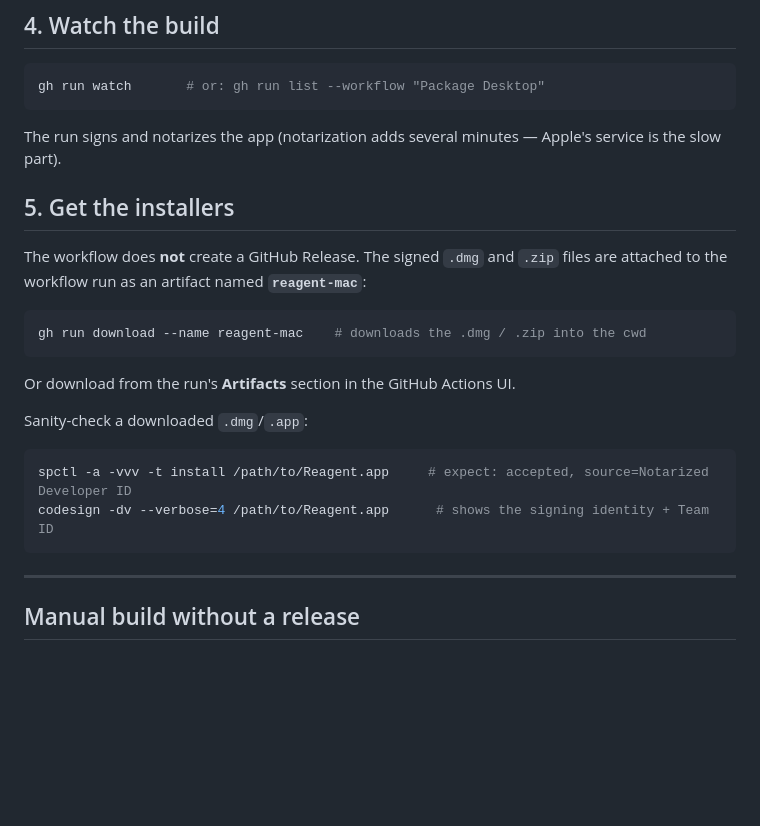
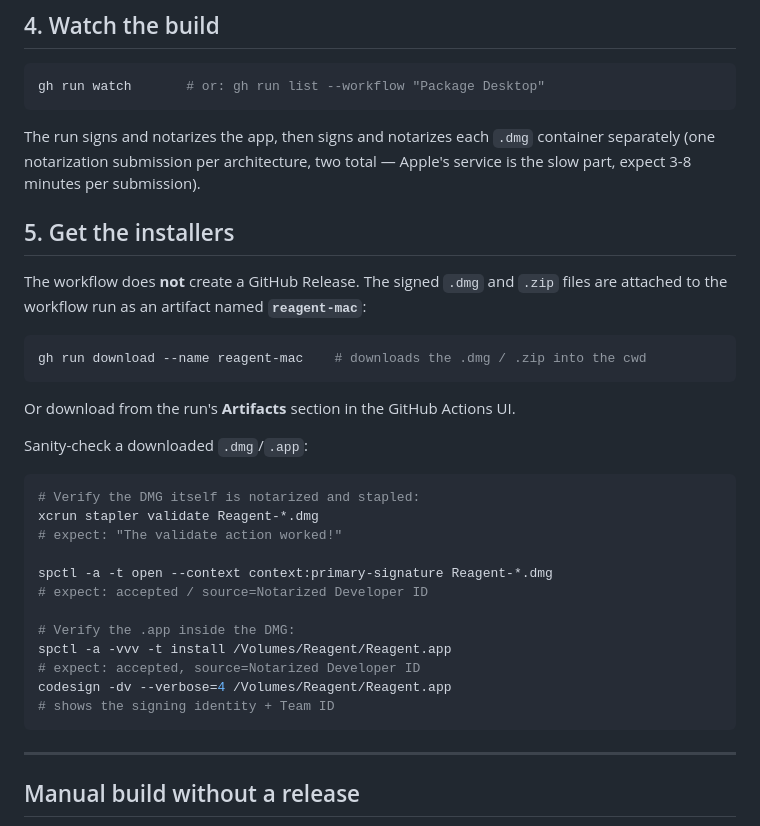
Before and after one commit to ferrule-io/reagent, a Markdown page: docs/RELEASING.md, the part around the change. Drawn GitHub-style; blank space fills up the shorter version.

````diff
--- a/docs/RELEASING.md
+++ b/docs/RELEASING.md
@@ -85,8 +85,9 @@ Pushing the tag is what starts the build. The branch push alone does **not**.
 gh run watch       # or: gh run list --workflow "Package Desktop"
 ```
 
-The run signs and notarizes the app (notarization adds several minutes — Apple's
-service is the slow part).
+The run signs and notarizes the app, then signs and notarizes each `.dmg` container
+separately (one notarization submission per architecture, two total — Apple's service is
+the slow part, expect 3-8 minutes per submission).
 
 ## 5. Get the installers
 
@@ -102,8 +103,18 @@ Or download from the run's **Artifacts** section in the GitHub Actions UI.
 Sanity-check a downloaded `.dmg`/`.app`:
 
 ```sh
-spctl -a -vvv -t install /path/to/Reagent.app     # expect: accepted, source=Notarized Developer ID
-codesign -dv --verbose=4 /path/to/Reagent.app      # shows the signing identity + Team ID
+# Verify the DMG itself is notarized and stapled:
+xcrun stapler validate Reagent-*.dmg
+# expect: "The validate action worked!"
+
+spctl -a -t open --context context:primary-signature Reagent-*.dmg
+# expect: accepted / source=Notarized Developer ID
+
+# Verify the .app inside the DMG:
+spctl -a -vvv -t install /Volumes/Reagent/Reagent.app
+# expect: accepted, source=Notarized Developer ID
+codesign -dv --verbose=4 /Volumes/Reagent/Reagent.app
+# shows the signing identity + Team ID
 ```
 
 ---
````
Also changed, not shown: desktop/SIGNING.md (+27 -2 lines).
